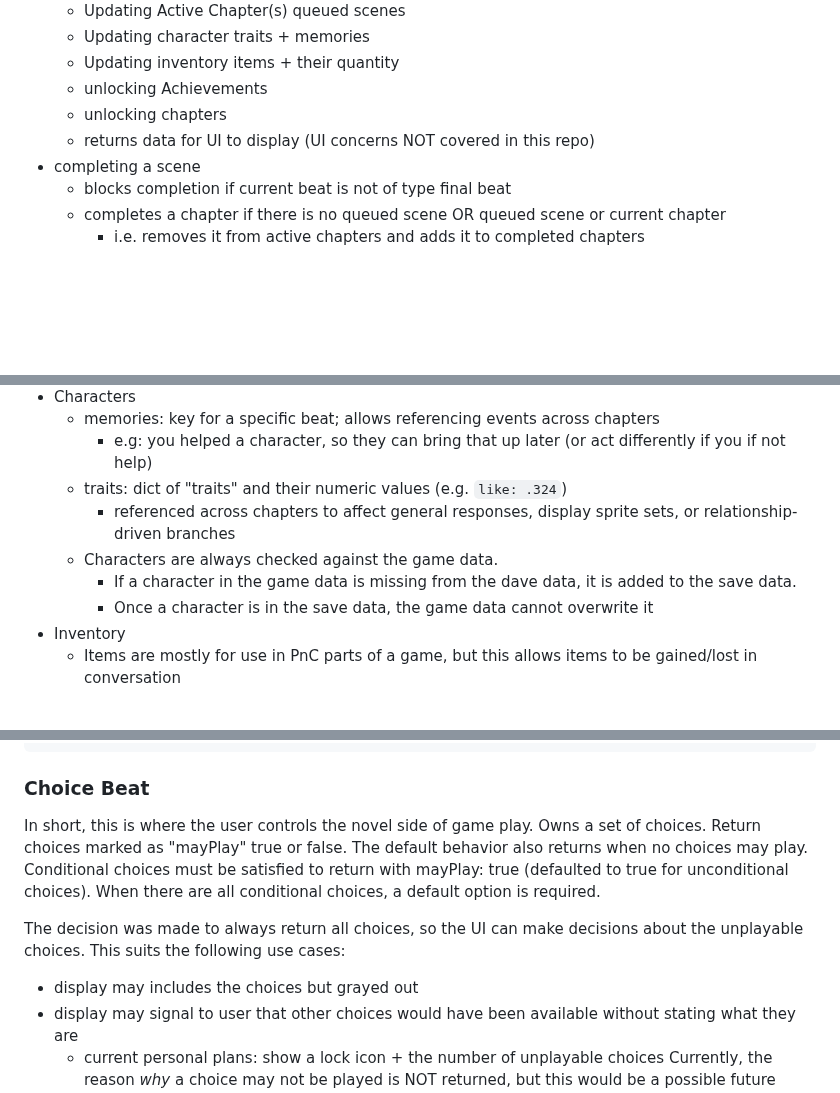
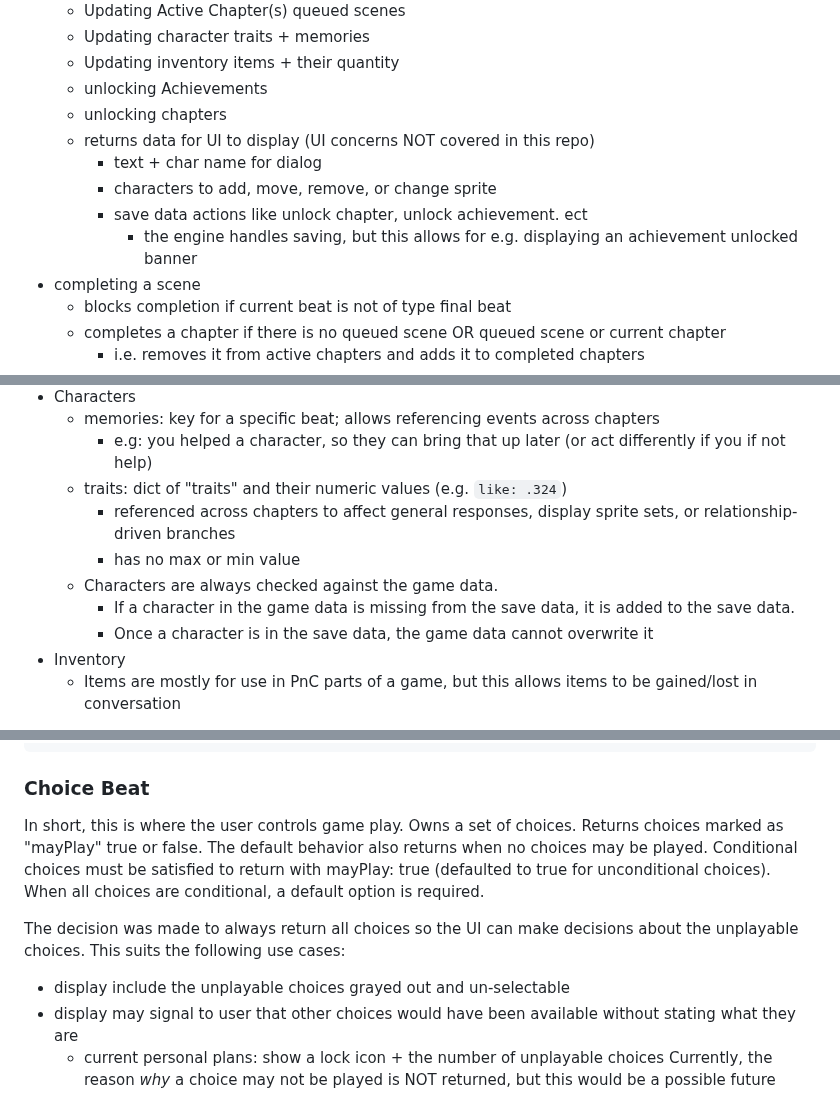
Before and after one commit to NeuroBio/Ballast-Visual-Novel-Engine, a Markdown page: README.md, 3 parts joined by grey strips. GitHub-like rendering; blank space fills up the shorter version.

Commit message:
update readme text

````diff
--- a/README.md
+++ b/README.md
@@ -16,6 +16,10 @@ i.e. the things the engine does by default; the implementation is not customizab
 	- unlocking Achievements
 	- unlocking chapters
 	- returns data for UI to display (UI concerns NOT covered in this repo)
+		- text + char name for dialog
+		- characters to add, move, remove, or change sprite
+		- save data actions like unlock chapter, unlock achievement. ect
+			- the engine handles saving, but this allows for e.g. displaying an achievement unlocked banner
 - completing a scene
 	- blocks completion if current beat is not of type final beat
 	- completes a chapter if there is no queued scene OR queued scene or current chapter
@@ -54,8 +58,9 @@ i.e. things the engine provides an interface for, but requires an implementation
 		- e.g: you helped a character, so they can bring that up later (or act differently if you if not help)
 	- traits: dict of "traits" and their numeric values (e.g. `like: .324`)
 		- referenced across chapters to affect general responses, display sprite sets, or relationship-driven branches
+		- has no max or min value
 	- Characters are always checked against the game data.
-		- If a character in the game data is missing from the dave data, it is added to the save data.
+		- If a character in the game data is missing from the save data, it is added to the save data.
 		- Once a character is in the save data, the game data cannot overwrite it
 - Inventory
 	- Items are mostly for use in PnC parts of a game, but this allows items to be gained/lost in conversation
@@ -228,10 +231,10 @@ To deal with the uncertainty of whether conditional responses play, if they lack
 ```
 
 ### Choice Beat
-In short, this is where the user controls the novel side of game play.  Owns a set of choices.  Return choices marked as "mayPlay" true or false.  The default behavior also returns when no choices may play.  Conditional choices must be satisfied to return with mayPlay: true (defaulted to true for unconditional choices).  When there are all conditional choices, a default option is required.
+In short, this is where the user controls game play.  Owns a set of choices.  Returns choices marked as "mayPlay" true or false.  The default behavior also returns when no choices may be played.  Conditional choices must be satisfied to return with mayPlay: true (defaulted to true for unconditional choices).  When all choices are conditional, a default option is required.
 
-The decision was made to always return all choices, so the UI can make decisions about the unplayable choices.  This suits the following use cases:
-- display may includes the choices but grayed out
+The decision was made to always return all choices so the UI can make decisions about the unplayable choices.  This suits the following use cases:
+- display include the unplayable choices grayed out and un-selectable
 - display may signal to user that other choices would have been available without stating what they are
 	- current personal plans: show a lock icon + the number of unplayable choices
 Currently, the reason _why_ a choice may not be played is NOT returned, but this would be a possible future enhancement.
````
Also changed, not shown: other parts of README.md (+9 -11 lines).
